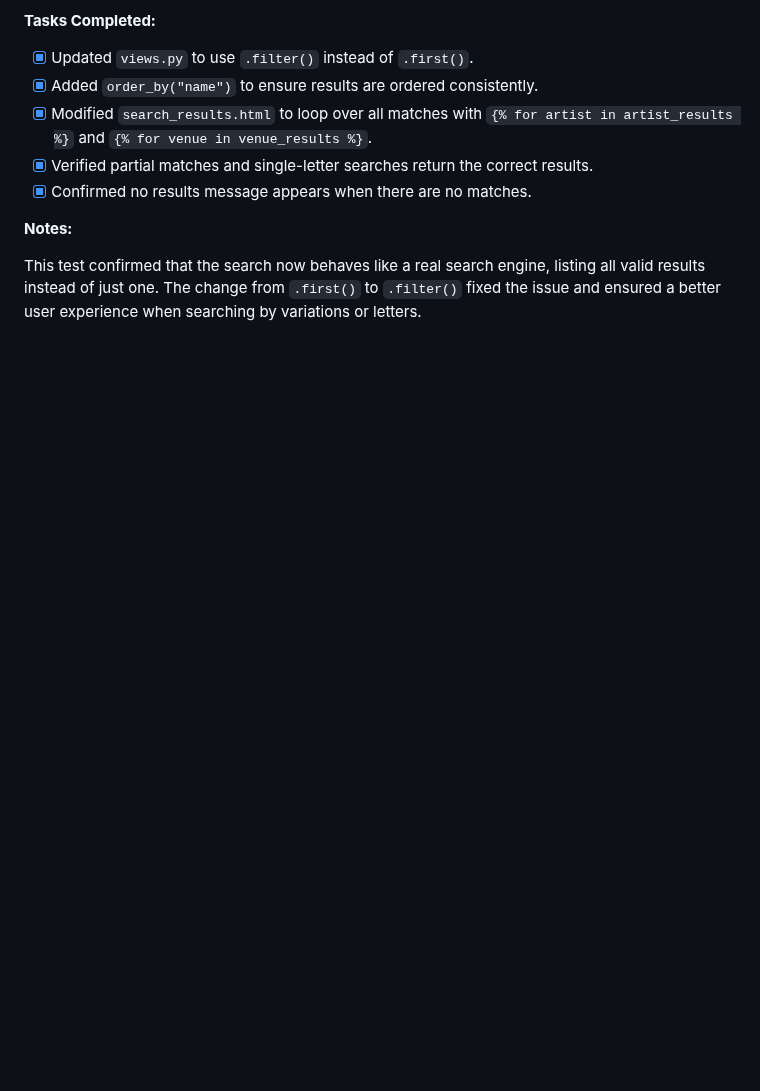
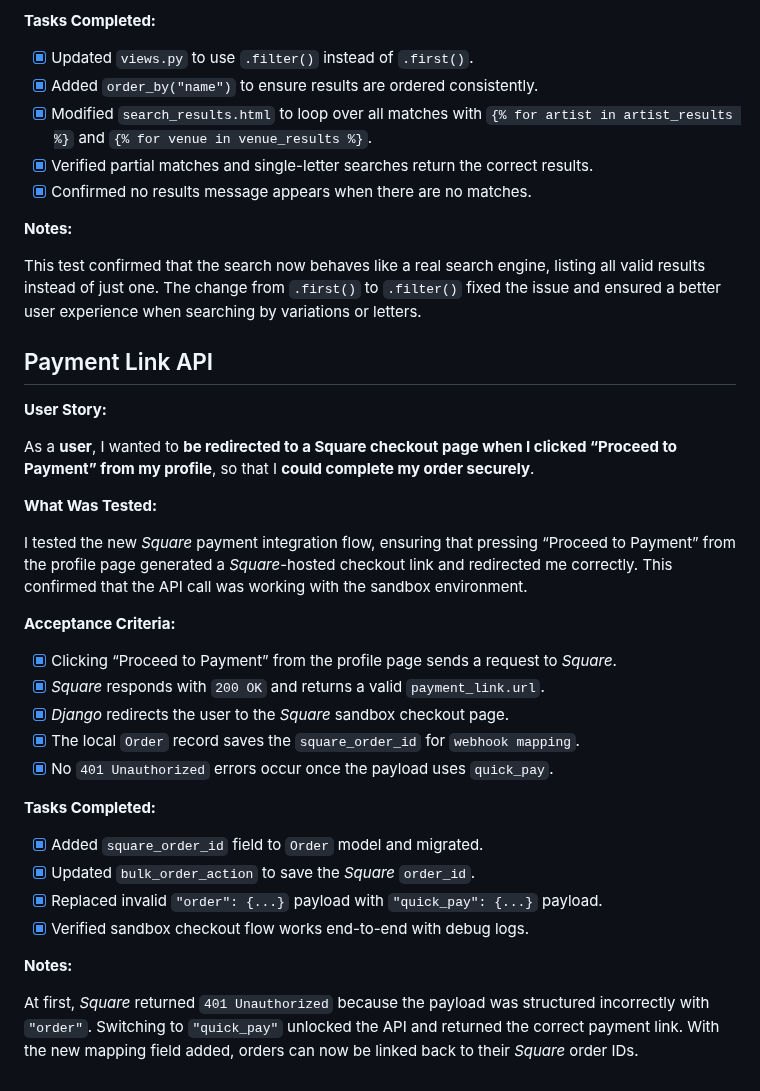
Before and after one commit to AxdeKlerk/SLP, a Markdown page: TESTING.md, the part around the change. Rendered like a GitHub page; blank space fills up the shorter version.

Commit message:
Add payment link API testing to TESTING.md

```diff
--- a/TESTING.md
+++ b/TESTING.md
@@ -237,3 +237,32 @@ I tested the updated search function to confirm that typing part of a name (like
 **Notes:**
 
 This test confirmed that the search now behaves like a real search engine, listing all valid results instead of just one. The change from `.first()` to `.filter()` fixed the issue and ensured a better user experience when searching by variations or letters.
+
+## Payment Link API
+
+**User Story:**
+
+As a **user**, I wanted to **be redirected to a Square checkout page when I clicked “Proceed to Payment” from my profile**, so that I **could complete my order securely**.
+
+**What Was Tested:**
+
+I tested the new *Square* payment integration flow, ensuring that pressing “Proceed to Payment” from the profile page generated a *Square*-hosted checkout link and redirected me correctly. This confirmed that the API call was working with the sandbox environment.
+
+**Acceptance Criteria:**
+
+- [x] Clicking “Proceed to Payment” from the profile page sends a request to *Square*.
+- [x] *Square* responds with `200 OK` and returns a valid `payment_link.url`.
+- [x] *Django* redirects the user to the *Square* sandbox checkout page.
+- [x] The local `Order` record saves the `square_order_id` for `webhook mapping`.
+- [x] No `401 Unauthorized` errors occur once the payload uses `quick_pay`.
+
+**Tasks Completed:**
+
+- [x] Added `square_order_id` field to `Order` model and migrated.
+- [x] Updated `bulk_order_action` to save the *Square* `order_id`.
+- [x] Replaced invalid `"order": {...}` payload with `"quick_pay": {...}` payload.
+- [x] Verified sandbox checkout flow works end-to-end with debug logs.
+
+**Notes:**
+
+At first, *Square* returned `401 Unauthorized` because the payload was structured incorrectly with `"order"`. Switching to `"quick_pay"` unlocked the API and returned the correct payment link. With the new mapping field added, orders can now be linked back to their *Square* order IDs.
```
